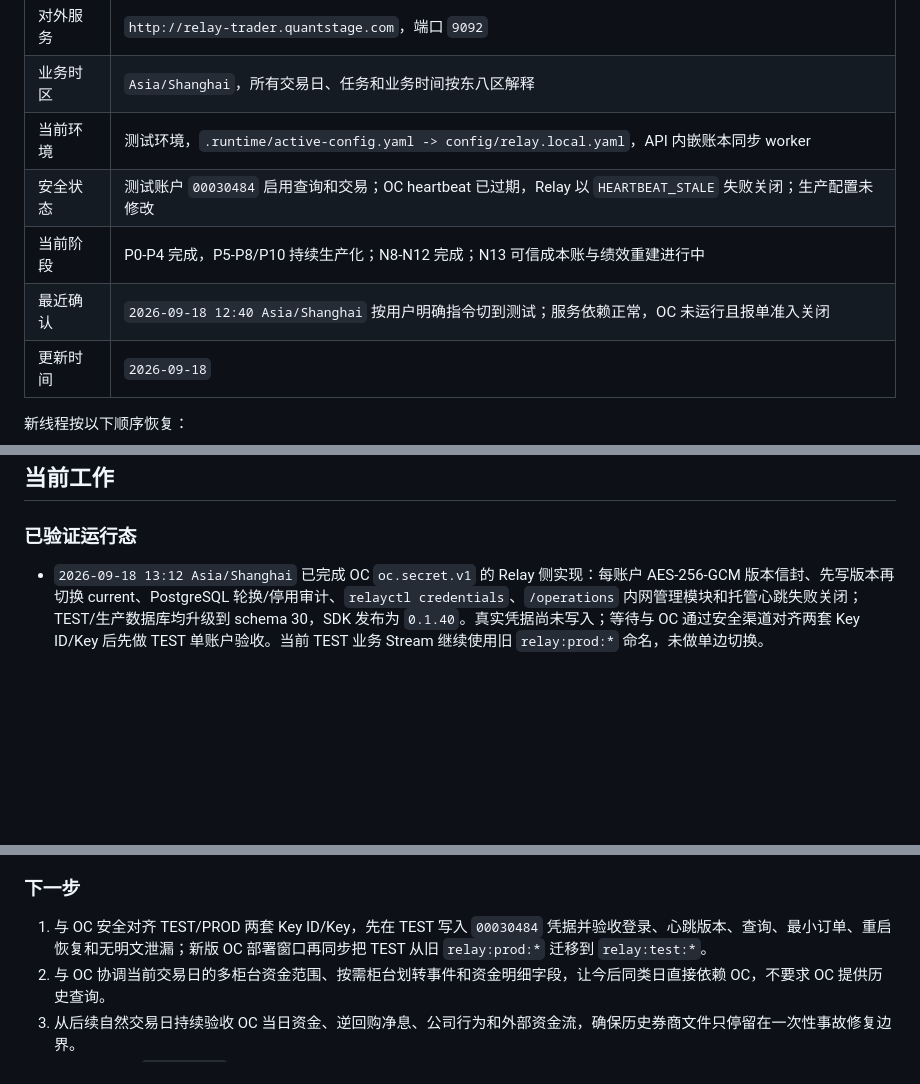
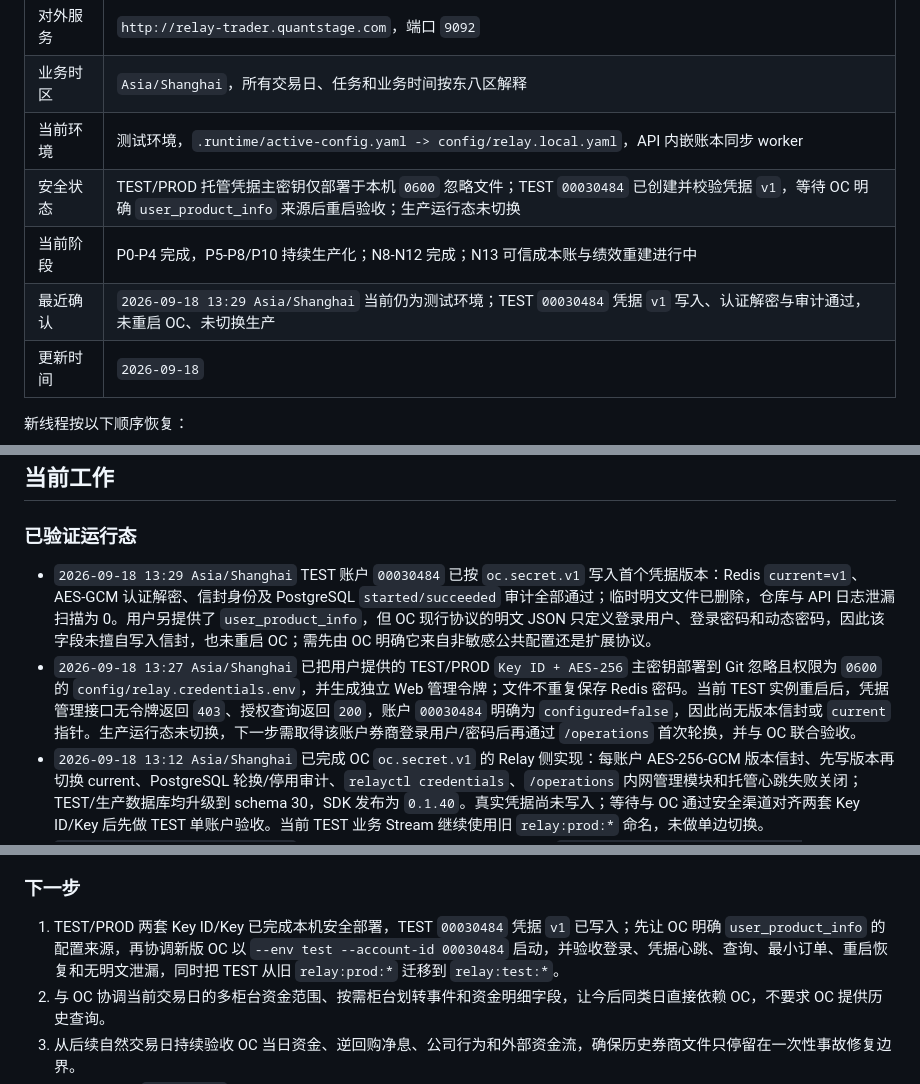
Before and after one commit to abramwang/ti-relay-trader, a Markdown page: README.md, 3 parts joined by grey strips. GitHub-like rendering; blank space fills up the shorter version.

Commit message:
docs: record test credential bootstrap

```diff
--- a/README.md
+++ b/README.md
@@ -11,9 +11,9 @@ relay 是量化研究系统的交易基础数据项目，负责标准化实盘
 | 对外服务 | `http://relay-trader.quantstage.com`，端口 `9092` |
 | 业务时区 | `Asia/Shanghai`，所有交易日、任务和业务时间按东八区解释 |
 | 当前环境 | 测试环境，`.runtime/active-config.yaml -> config/relay.local.yaml`，API 内嵌账本同步 worker |
-| 安全状态 | 测试账户 `00030484` 启用查询和交易；OC heartbeat 已过期，Relay 以 `HEARTBEAT_STALE` 失败关闭；生产配置未修改 |
+| 安全状态 | TEST/PROD 托管凭据主密钥仅部署于本机 `0600` 忽略文件；TEST `00030484` 已创建并校验凭据 `v1`，等待 OC 明确 `user_product_info` 来源后重启验收；生产运行态未切换 |
 | 当前阶段 | P0-P4 完成，P5-P8/P10 持续生产化；N8-N12 完成；N13 可信成本账与绩效重建进行中 |
-| 最近确认 | `2026-09-18 12:40 Asia/Shanghai` 按用户明确指令切到测试；服务依赖正常，OC 未运行且报单准入关闭 |
+| 最近确认 | `2026-09-18 13:29 Asia/Shanghai` 当前仍为测试环境；TEST `00030484` 凭据 `v1` 写入、认证解密与审计通过，未重启 OC、未切换生产 |
 | 更新时间 | `2026-09-18` |
 
 新线程按以下顺序恢复：
@@ -28,6 +28,8 @@ relay 是量化研究系统的交易基础数据项目，负责标准化实盘
 
 ### 已验证运行态
 
+- `2026-09-18 13:29 Asia/Shanghai` TEST 账户 `00030484` 已按 `oc.secret.v1` 写入首个凭据版本：Redis `current=v1`、AES-GCM 认证解密、信封身份及 PostgreSQL `started/succeeded` 审计全部通过；临时明文文件已删除，仓库与 API 日志泄漏扫描为 0。用户另提供了 `user_product_info`，但 OC 现行协议的明文 JSON 只定义登录用户、登录密码和动态密码，因此该字段未擅自写入信封，也未重启 OC；需先由 OC 明确它来自非敏感公共配置还是扩展协议。
+- `2026-09-18 13:27 Asia/Shanghai` 已把用户提供的 TEST/PROD `Key ID + AES-256` 主密钥部署到 Git 忽略且权限为 `0600` 的 `config/relay.credentials.env`，并生成独立 Web 管理令牌；文件不重复保存 Redis 密码。当前 TEST 实例重启后，凭据管理接口无令牌返回 `403`、授权查询返回 `200`，账户 `00030484` 明确为 `configured=false`，因此尚无版本信封或 `current` 指针。生产运行态未切换，下一步需取得该账户券商登录用户/密码后再通过 `/operations` 首次轮换，并与 OC 联合验收。
 - `2026-09-18 13:12 Asia/Shanghai` 已完成 OC `oc.secret.v1` 的 Relay 侧实现：每账户 AES-256-GCM 版本信封、先写版本再切换 current、PostgreSQL 轮换/停用审计、`relayctl credentials`、`/operations` 内网管理模块和托管心跳失败关闭；TEST/生产数据库均升级到 schema 30，SDK 发布为 `0.1.40`。真实凭据尚未写入；等待与 OC 通过安全渠道对齐两套 Key ID/Key 后先做 TEST 单账户验收。当前 TEST 业务 Stream 继续使用旧 `relay:prod:*` 命名，未做单边切换。
 - `2026-09-18 12:40 Asia/Shanghai` 按用户明确指令从生产切到测试环境：`.runtime/active-config.yaml -> config/relay.local.yaml`，TEST migration 完成，API 内嵌账本同步 worker 及 Redis、PostgreSQL、行情和事件桥均为 `ok`；账户 `00030484` 启用查询和交易配置。OC 最新 heartbeat 为 `2026-09-17 23:04:06 Asia/Shanghai`，当前 `HEARTBEAT_STALE`、`order_entry_ready=false`，因此 Relay 正确失败关闭；`cmd.trade/cmd.query pending=0,lag=0`，无 DLQ。生产配置和数据未修改，切回生产仍需用户新的明确指令。
 - `2026-09-17 19:38 Asia/Shanghai` 按用户明确指令从测试切回生产：`.runtime/active-config.yaml -> config/relay.prod.yaml`，数据库 migration 完成，独立 API/worker 健康；6 个账户保留、5 个启用查询、0 个开放交易，`501000114077` 继续停用且历史账本不删除。生产 API、PostgreSQL、Redis、行情、事件桥和订单服务均为 `ok`；20 条受监控 Stream 健康、总 `lag=0`、待处理 DLQ 为 0，盘后 5 个启用账户显示 `off_hours` 属正常状态。
@@ -92,7 +94,7 @@ relay 是量化研究系统的交易基础数据项目，负责标准化实盘
 
 ### 下一步
 
-1. 与 OC 安全对齐 TEST/PROD 两套 Key ID/Key，先在 TEST 写入 `00030484` 凭据并验收登录、心跳版本、查询、最小订单、重启恢复和无明文泄漏；新版 OC 部署窗口再同步把 TEST 从旧 `relay:prod:*` 迁移到 `relay:test:*`。
+1. TEST/PROD 两套 Key ID/Key 已完成本机安全部署，TEST `00030484` 凭据 `v1` 已写入；先让 OC 明确 `user_product_info` 的配置来源，再协调新版 OC 以 `--env test --account-id 00030484` 启动，并验收登录、凭据心跳、查询、最小订单、重启恢复和无明文泄漏，同时把 TEST 从旧 `relay:prod:*` 迁移到 `relay:test:*`。
 2. 与 OC 协调当前交易日的多柜台资金范围、按需柜台划转事件和资金明细字段，让今后同类日直接依赖 OC，不要求 OC 提供历史查询。
 3. 从后续自然交易日持续验收 OC 当日资金、逆回购净息、公司行为和外部资金流，确保历史券商文件只停留在一次性事故修复边界。
 4. 等待添利1号 `2026-08-25` 赎回的真实清算资金证据；到账后以同一版本化终值口径完成 8 月 25/26 日，不使用 PCF 预计现金提前确认。
```
Also changed, not shown: docs/ROADMAP.md (+3 -1 lines).
